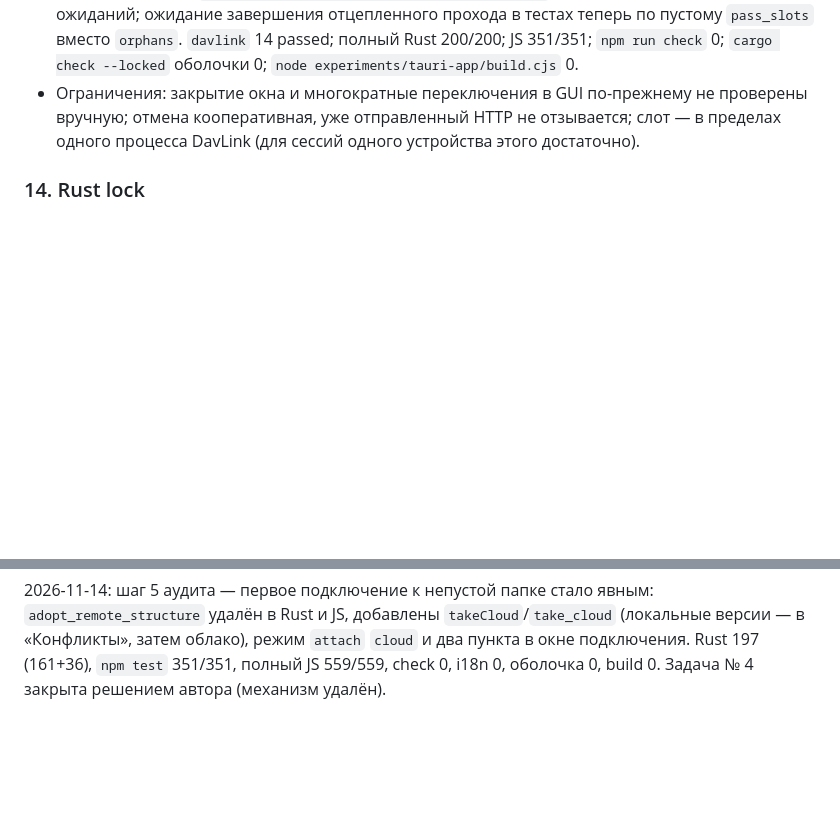
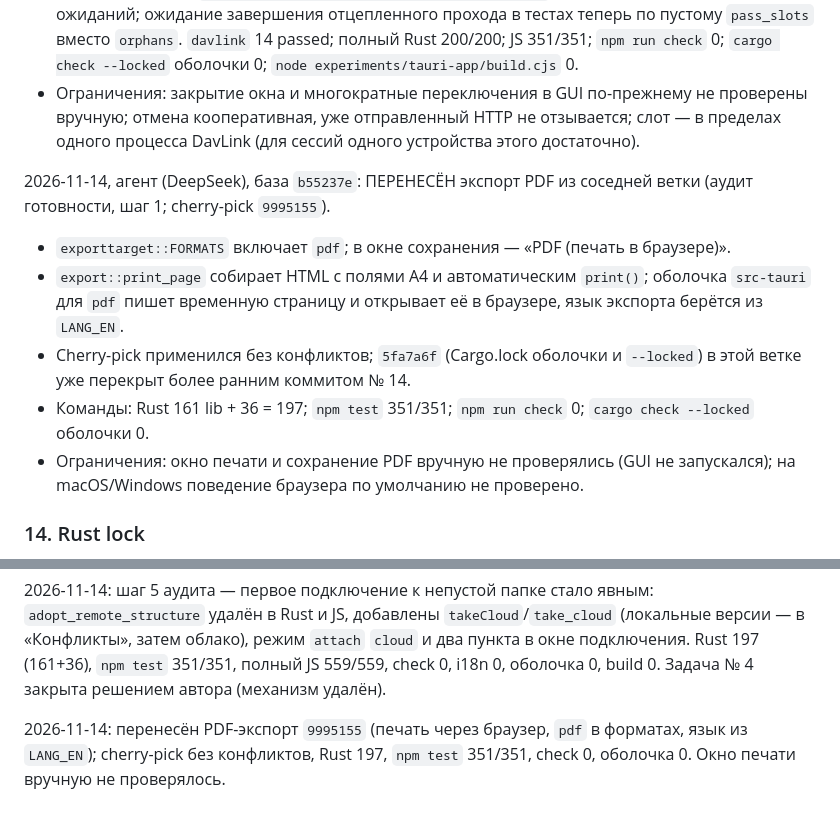
Before and after one commit to shavkynov/kabinet, a Markdown page: docs/tauri-release-tasks.md, 2 parts joined by grey strips. GitHub-like rendering; blank space fills up the shorter version.

Commit message:
docs(tauri): record PDF export port (9995155) in the living spec

```diff
--- a/docs/tauri-release-tasks.md
+++ b/docs/tauri-release-tasks.md
@@ -461,6 +461,13 @@ davlink.rs — историческое имя; WebDAV удалён. stop_work/s
 - Тесты: S1.1–S1.3 и `stop_gives_up_on_a_stuck_thread_within_bound` проходят без изменения ожиданий; ожидание завершения отцепленного прохода в тестах теперь по пустому `pass_slots` вместо `orphans`. `davlink` 14 passed; полный Rust 200/200; JS 351/351; `npm run check` 0; `cargo check --locked` оболочки 0; `node experiments/tauri-app/build.cjs` 0.
 - Ограничения: закрытие окна и многократные переключения в GUI по-прежнему не проверены вручную; отмена кооперативная, уже отправленный HTTP не отзывается; слот — в пределах одного процесса DavLink (для сессий одного устройства этого достаточно).
 
+2026-11-14, агент (DeepSeek), база `b55237e`: ПЕРЕНЕСЁН экспорт PDF из соседней ветки (аудит готовности, шаг 1; cherry-pick `9995155`).
+- `exporttarget::FORMATS` включает `pdf`; в окне сохранения — «PDF (печать в браузере)».
+- `export::print_page` собирает HTML с полями A4 и автоматическим `print()`; оболочка `src-tauri` для `pdf` пишет временную страницу и открывает её в браузере, язык экспорта берётся из `LANG_EN`.
+- Cherry-pick применился без конфликтов; `5fa7a6f` (Cargo.lock оболочки и `--locked`) в этой ветке уже перекрыт более ранним коммитом № 14.
+- Команды: Rust 161 lib + 36 = 197; `npm test` 351/351; `npm run check` 0; `cargo check --locked` оболочки 0.
+- Ограничения: окно печати и сохранение PDF вручную не проверялись (GUI не запускался); на macOS/Windows поведение браузера по умолчанию не проверено.
+
 ### 14. Rust lock
 
 Закоммитить src-tauri/Cargo.lock, использовать --locked где применимо; проверить отдельный manifest/lock ядра.
@@ -617,3 +624,5 @@ tauri-app.yml уже делает Rust tests, exe и macOS app/zip, артефа
 2026-11-14: по аудиту простоты (шаг 4) упрощена остановка: удалены `peers`/`Weak`, `orphans`, `passes`/`PassGuard`; вместо них один слот прохода на проект (`pass_slots`, RAII), stop-флаг и `busy` сохранены. Инварианты S1.1–S1.3 без изменений, `davlink` 14 passed, полный Rust 200/200, JS 351/351, check 0, оболочка 0, build 0. № 13 — PARTIAL (GUI-проверка).
 
 2026-11-14: шаг 5 аудита — первое подключение к непустой папке стало явным: `adopt_remote_structure` удалён в Rust и JS, добавлены `takeCloud`/`take_cloud` (локальные версии — в «Конфликты», затем облако), режим `attach` `cloud` и два пункта в окне подключения. Rust 197 (161+36), `npm test` 351/351, полный JS 559/559, check 0, i18n 0, оболочка 0, build 0. Задача № 4 закрыта решением автора (механизм удалён).
+
+2026-11-14: перенесён PDF-экспорт `9995155` (печать через браузер, `pdf` в форматах, язык из `LANG_EN`); cherry-pick без конфликтов, Rust 197, `npm test` 351/351, check 0, оболочка 0. Окно печати вручную не проверялось.
```
Also changed, not shown: experiments/tauri-app/PARITY.md (+2 -1 lines).
